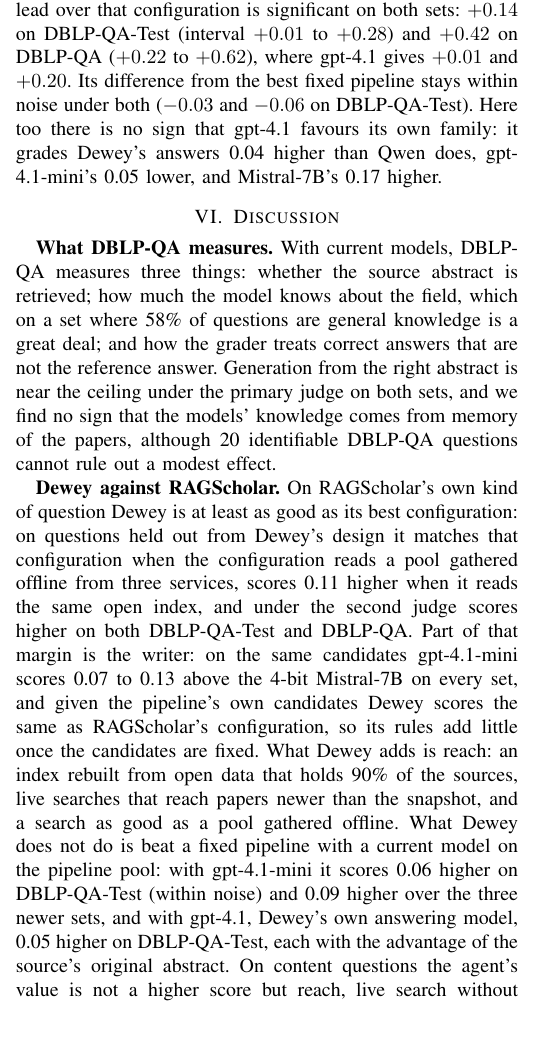
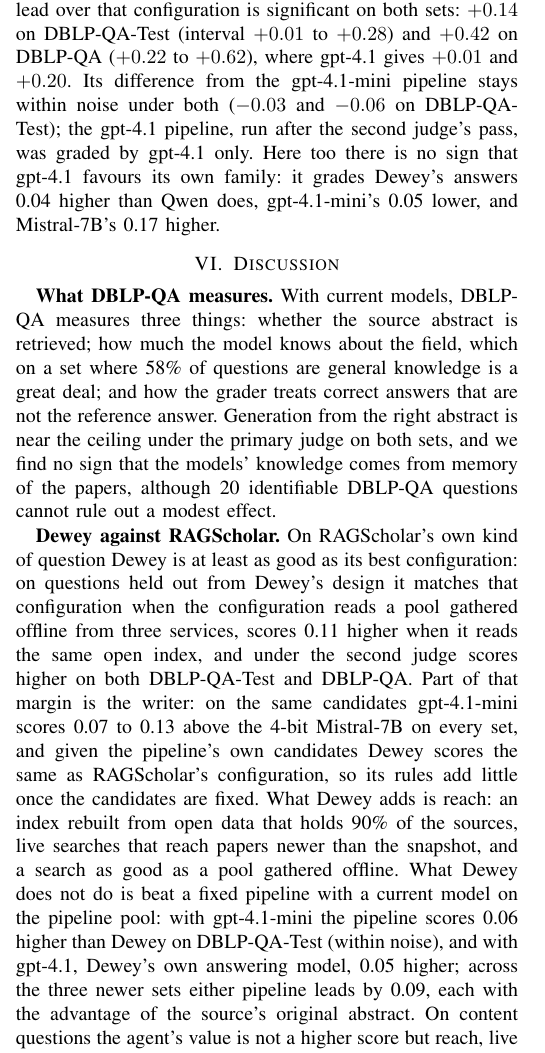
Before and after one commit to hadigghazi/dblp-dashboard, a LaTeX paper (research/dblpqa-paper/main.tex): part of one column of page 10 of 13, cut so that both start at the same text, the shorter picture padded with empty space. Compiled offline with pdfLaTeX.

Commit message:
Paper: the abstract states the pipelines' slight lead over 300 questions; 'given the source abstract' scope; the discussion's pronoun fixed; both pipelines named over the newer sets; the second judge's coverage stated; DBLP-QA cited where it is named
Co-Authored-By: Claude Opus 5.5 <noreply@anthropic.com>

```diff
--- a/research/dblpqa-paper/main.tex
+++ b/research/dblpqa-paper/main.tex
@@ -977,8 +979,8 @@
 against gpt-4.1's 1.74, and RAGScholar's configuration lower than gpt-4.1 does (1.56 against 1.73). Under
 Qwen, Dewey's lead over that configuration is significant on both sets: $+0.14$ on \test{} (interval
 $+0.01$ to $+0.28$) and $+0.42$ on \dq{} ($+0.22$ to $+0.62$), where gpt-4.1 gives $+0.01$ and $+0.20$.
-Its difference from the best fixed pipeline stays within noise under both ($-0.03$ and $-0.06$ on
-\test{}). Here too there is no sign that gpt-4.1 favours its own family: it grades Dewey's answers
+Its difference from the gpt-4.1-mini pipeline stays within noise under both ($-0.03$ and $-0.06$ on
+\test{}); the gpt-4.1 pipeline, run after the second judge's pass, was graded by gpt-4.1 only. Here too there is no sign that gpt-4.1 favours its own family: it grades Dewey's answers
 0.04 higher than Qwen does, gpt-4.1-mini's 0.05 lower, and Mistral-7B's 0.17 higher.
 
 %% ===================================================================================================
@@ -1000,9 +1002,9 @@
 rules add little once the candidates are fixed. What Dewey adds is reach: an index rebuilt from open data
 that holds 90\% of the sources, live searches that reach papers newer than the snapshot, and a search as
 good as a pool gathered offline. What Dewey does not do is beat a fixed pipeline with a current model on
-the pipeline pool: with gpt-4.1-mini it scores 0.06 higher on \test{} (within noise) and 0.09 higher over
-the three newer sets, and with gpt-4.1, Dewey's own answering model, 0.05 higher on \test{}, each with the
-advantage of the source's original abstract. On content questions the agent's value is not a higher
+the pipeline pool: with gpt-4.1-mini the pipeline scores 0.06 higher than Dewey on \test{} (within noise),
+and with gpt-4.1, Dewey's own answering model, 0.05 higher; across the three newer sets either pipeline
+leads by 0.09, each with the advantage of the source's original abstract. On content questions the agent's value is not a higher
 score but reach, live search without an offline pool, and cited answers. Beyond that task, Dewey
 answers what a retrieve-then-read design cannot: 65 of 70 record questions against 20, follow-ups,
 rankings and people who share a name; it cites the abstracts it uses (98 of 100 \test{} answers, none
```
Also changed, not shown: research/dblpqa-paper/main.tex (16 more changed lines).
